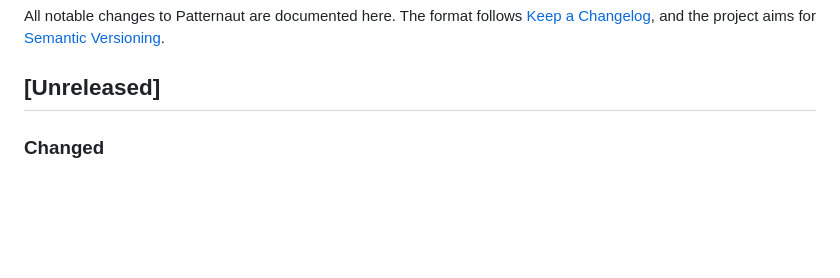
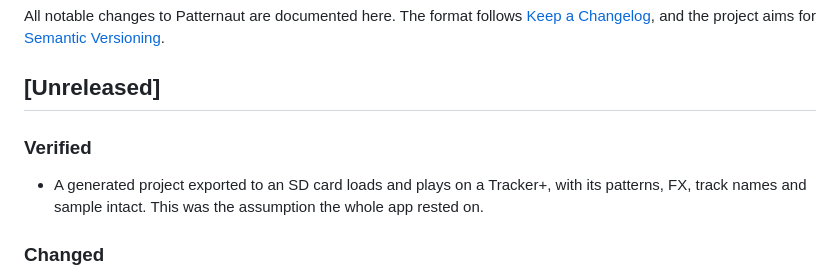
Before and after one commit to JarlLyng/patternaut, a Markdown page: CHANGELOG.md, the part around the change. Drawn GitHub-style; blank space fills up the shorter version.

```diff
--- a/CHANGELOG.md
+++ b/CHANGELOG.md
@@ -5,6 +5,10 @@ All notable changes to Patternaut are documented here. The format follows
 [Semantic Versioning](https://semver.org/spec/v2.0.0.html).
 
 ## [Unreleased]
+
+### Verified
+- A generated project exported to an SD card loads and plays on a Tracker+, with its patterns,
+  FX, track names and sample intact. This was the assumption the whole app rested on.
 
 ### Changed
 - Project folders now use the names `tracker-lib` reads back: lowercase `patterns/` and
```
Also changed, not shown: CLAUDE.md (+2 -2 lines).
